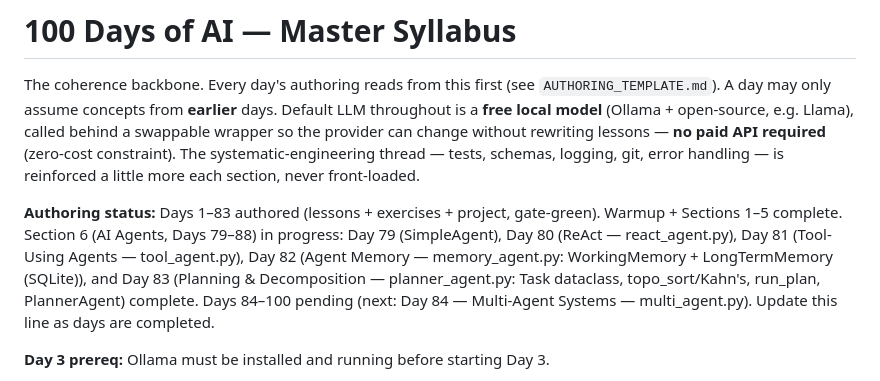
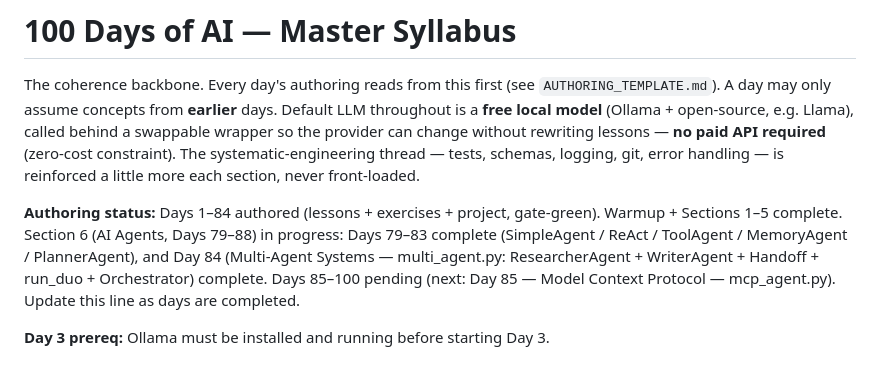
Before and after one commit to Katiehey/100-Days-of-AI---The-Complete-AI-Engineering-Bootcamp, a Markdown page: SYLLABUS.md, the part around the change. GitHub-like rendering.

Commit message:
Day 084: update CONCEPTS.md + SYLLABUS.md ledger
Co-Authored-By: Claude Sonnet 4.6 <noreply@anthropic.com>

```diff
--- a/SYLLABUS.md
+++ b/SYLLABUS.md
@@ -8,7 +8,7 @@ rewriting lessons — **no paid API required** (zero-cost constraint). The
 systematic-engineering thread — tests, schemas, logging, git, error handling —
 is reinforced a little more each section, never front-loaded.
 
-**Authoring status:** Days 1–83 authored (lessons + exercises + project, gate-green). Warmup + Sections 1–5 complete. Section 6 (AI Agents, Days 79–88) in progress: Day 79 (SimpleAgent), Day 80 (ReAct — react_agent.py), Day 81 (Tool-Using Agents — tool_agent.py), Day 82 (Agent Memory — memory_agent.py: WorkingMemory + LongTermMemory (SQLite)), and Day 83 (Planning & Decomposition — planner_agent.py: Task dataclass, topo_sort/Kahn's, run_plan, PlannerAgent) complete. Days 84–100 pending (next: Day 84 — Multi-Agent Systems — multi_agent.py).
+**Authoring status:** Days 1–84 authored (lessons + exercises + project, gate-green). Warmup + Sections 1–5 complete. Section 6 (AI Agents, Days 79–88) in progress: Days 79–83 complete (SimpleAgent / ReAct / ToolAgent / MemoryAgent / PlannerAgent), and Day 84 (Multi-Agent Systems — multi_agent.py: ResearcherAgent + WriterAgent + Handoff + run_duo + Orchestrator) complete. Days 85–100 pending (next: Day 85 — Model Context Protocol — mcp_agent.py).
 Update this line as days are completed.
 
 **Day 3 prereq:** Ollama must be installed and running before starting Day 3.
```
Also changed, not shown: CONCEPTS.md (+1 -0 lines).
